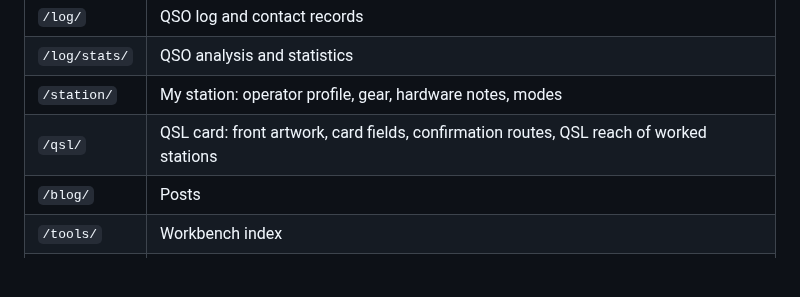
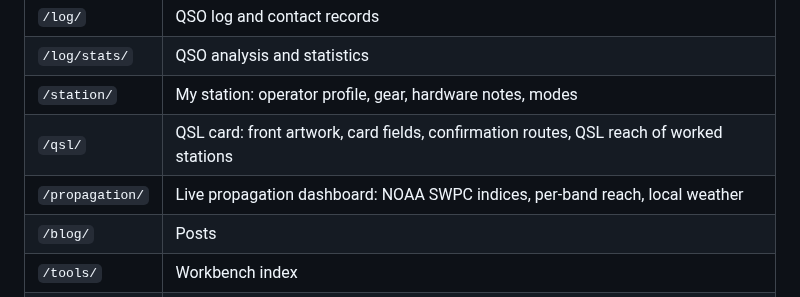
Before and after one commit to 1iggy2/N6CBL-radio, a Markdown page: README.md, the part around the change. Rendered like a GitHub page; blank space fills up the shorter version.

Commit message:
List /propagation/ in the README structure table
The route has been live and in the navigator, but the README's structure
table never picked it up, so the one file a visitor reads first still
described a site without it.

Co-Authored-By: Claude Opus 5 <noreply@anthropic.com>
Claude-Session: https://claude.ai/code/session_01DHpfaqTWnjuBVt5y336WCk

```diff
--- a/README.md
+++ b/README.md
@@ -23,6 +23,7 @@ timeless. See [CLAUDE.md](./CLAUDE.md) for the full doctrine.
 | `/log/stats/` | QSO analysis and statistics |
 | `/station/` | My station: operator profile, gear, hardware notes, modes |
 | `/qsl/` | QSL card: front artwork, card fields, confirmation routes, QSL reach of worked stations |
+| `/propagation/` | Live propagation dashboard: NOAA SWPC indices, per-band reach, local weather |
 | `/blog/` | Posts |
 | `/tools/` | Workbench index |
 | `/tools/ham/` | Amateur radio utilities (17 tools) |
```
